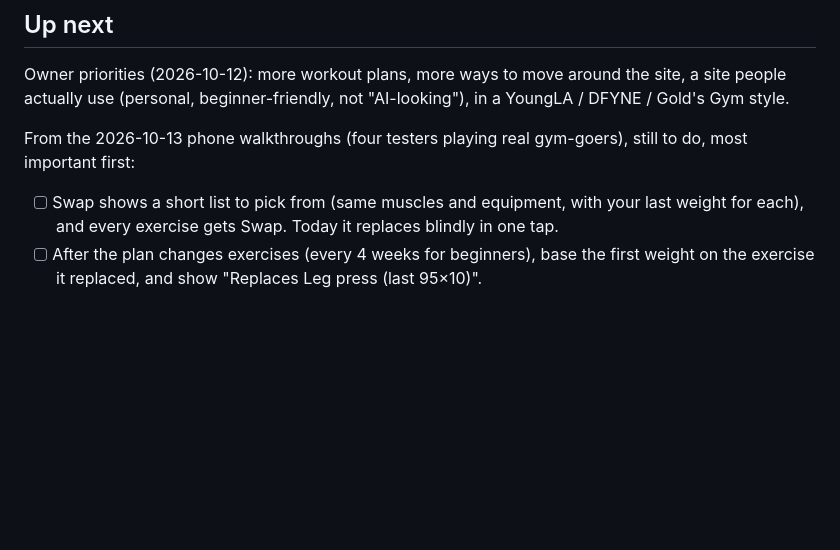
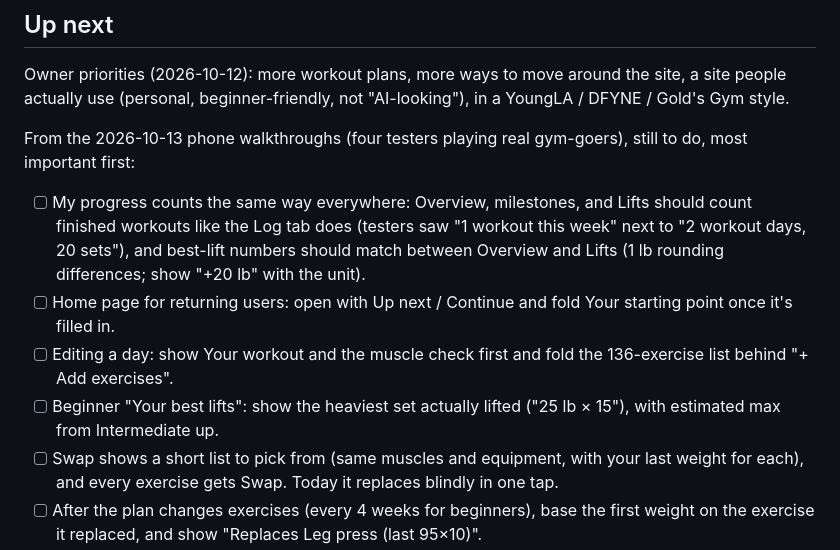
Before and after one commit to ghxstvalk22-blip/ground-up-fitness, a Markdown page: ROADMAP.md, the part around the change. Rendered like a GitHub page; blank space fills up the shorter version.

Commit message:
Roadmap: queue remaining findings from the third tester round
Co-Authored-By: Claude Opus 5.5 <noreply@anthropic.com>
Claude-Session: https://claude.ai/code/session_01Bo9jkuVqGQQ2a2Y14pYEpB

```diff
--- a/ROADMAP.md
+++ b/ROADMAP.md
@@ -10,6 +10,10 @@ actually use (personal, beginner-friendly, not "AI-looking"), in a YoungLA / DFY
 
 From the 2026-10-13 phone walkthroughs (four testers playing real gym-goers), still to do, most important first:
 
+- [ ] My progress counts the same way everywhere: Overview, milestones, and Lifts should count finished workouts like the Log tab does (testers saw "1 workout this week" next to "2 workout days, 20 sets"), and best-lift numbers should match between Overview and Lifts (1 lb rounding differences; show "+20 lb" with the unit).
+- [ ] Home page for returning users: open with Up next / Continue and fold Your starting point once it's filled in.
+- [ ] Editing a day: show Your workout and the muscle check first and fold the 136-exercise list behind "+ Add exercises".
+- [ ] Beginner "Your best lifts": show the heaviest set actually lifted ("25 lb × 15"), with estimated max from Intermediate up.
 - [ ] Swap shows a short list to pick from (same muscles and equipment, with your last weight for each), and every exercise gets Swap. Today it replaces blindly in one tap.
 - [ ] After the plan changes exercises (every 4 weeks for beginners), base the first weight on the exercise it replaced, and show "Replaces Leg press (last 95×10)".
 - [ ] Your plan: an Undo message after removing a day (today it's a confirm box). (Moving days up/down is done.)
```
